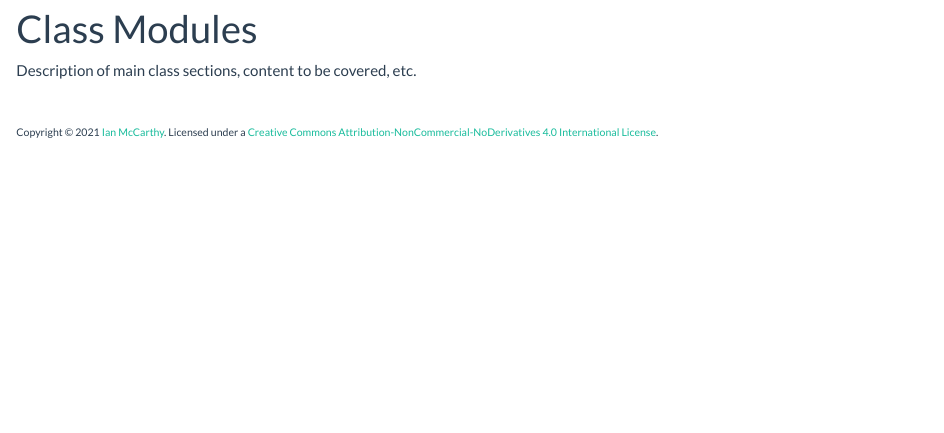
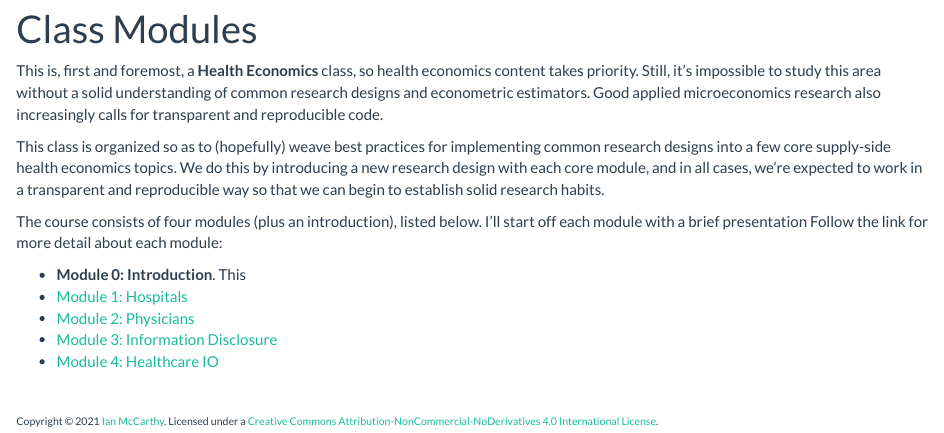
Before and after one commit to imccart/econ771-fall2022, an R Markdown document (modules.Rmd): the page in a window 1100 px wide, from 90 px down. Rendered offline with R 4.5, knitr and Pandoc, with nearby package versions.

Commit message:
add modules

```diff
--- a/modules.Rmd
+++ b/modules.Rmd
@@ -2,4 +2,14 @@
 title: "Class Modules"
 ---
 
-Description of main class sections, content to be covered, etc.
+This is, first and foremost, a **Health Economics** class, so health economics content takes priority. Still, it's impossible to study this area without a solid understanding of common research designs and econometric estimators. Good applied microeconomics research also increasingly calls for transparent and reproducible code.
+
+This class is organized so as to (hopefully) weave best practices for implementing common research designs into a few core supply-side health economics topics. We do this by introducing a new research design with each core module, and in all cases, we're expected to work in a transparent and reproducible way so that we can begin to establish solid research habits.
+
+The course consists of four modules (plus an introduction), listed below. I'll start off each module with a brief presentation Follow the link for more detail about each module:
+
+- **Module 0: Introduction**. This
+- [Module 1: Hospitals](modules/mod1.html)
+- [Module 2: Physicians](modules/mod2.html)
+- [Module 3: Information Disclosure](modules/mod3.html)
+- [Module 4: Healthcare IO](modules/mod4.html)
```
Also changed, not shown: 1 other file.
